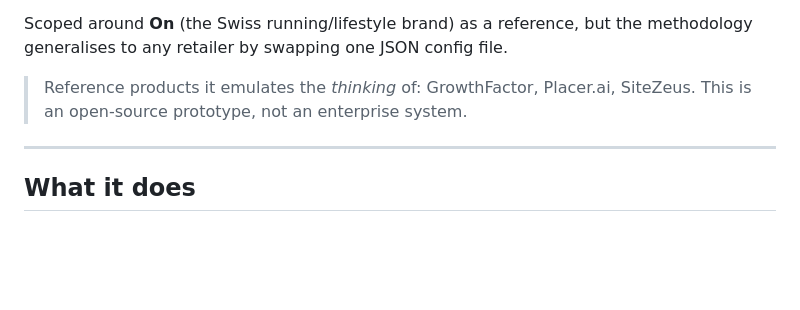
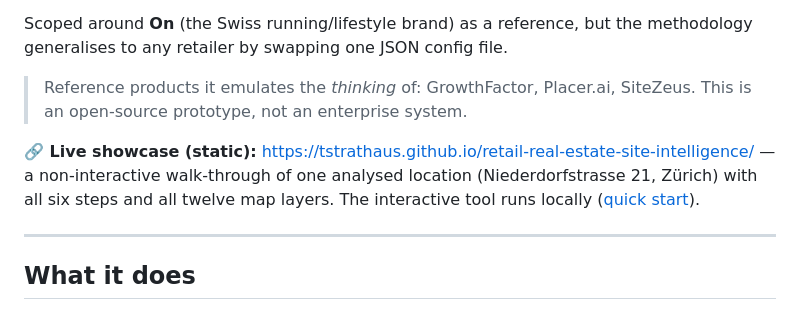
Before and after one commit to TStrathaus/retail-real-estate-site-intelligence, a Markdown page: README.md, the part around the change. Rendered like a GitHub page; blank space fills up the shorter version.

Commit message:
docs: link the live GitHub Pages showcase + record docs/ in architecture
README gets a Live showcase link up top; STATUS.md adds repo + Pages URLs
and the docs/ + tools/layer_screenshots.py entries to the architecture tree.

```diff
--- a/README.md
+++ b/README.md
@@ -10,6 +10,11 @@ methodology generalises to any retailer by swapping one JSON config file.
 
 > Reference products it emulates the *thinking* of: GrowthFactor, Placer.ai, SiteZeus.
 > This is an open-source prototype, not an enterprise system.
+
+**🔗 Live showcase (static):** <https://tstrathaus.github.io/retail-real-estate-site-intelligence/>
+— a non-interactive walk-through of one analysed location (Niederdorfstrasse 21, Zürich)
+with all six steps and all twelve map layers. The interactive tool runs locally
+([quick start](#quick-start)).
 
 ---
 
```
